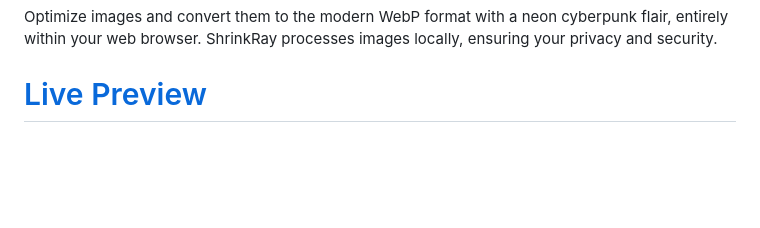
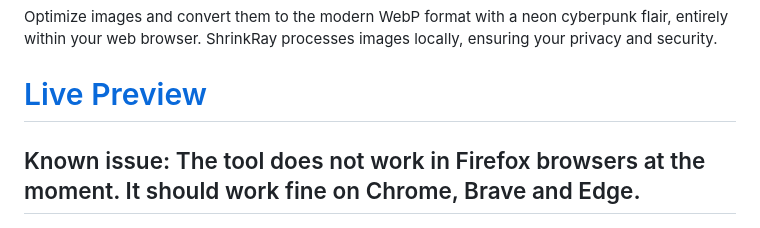
Before and after one commit to n1ghtw1re/ShrinkRay, a Markdown page: README.md, the part around the change. Drawn GitHub-style; blank space fills up the shorter version.

Commit message:
Update README.md
added known issue with Firefox browsers

```diff
--- a/README.md
+++ b/README.md
@@ -5,6 +5,7 @@
 Optimize images and convert them to the modern WebP format with a neon cyberpunk flair, entirely within your web browser. ShrinkRay processes images locally, ensuring your privacy and security.
 
 # [Live Preview](https://n1ghtw1re.neocities.org/tools/shrinkray)
+## Known issue: The tool does not work in Firefox browsers at the moment. It should work fine on Chrome, Brave and Edge.
 
  ![ShrinkRay Demo](shrinkray_screenshot.png)
 
```
